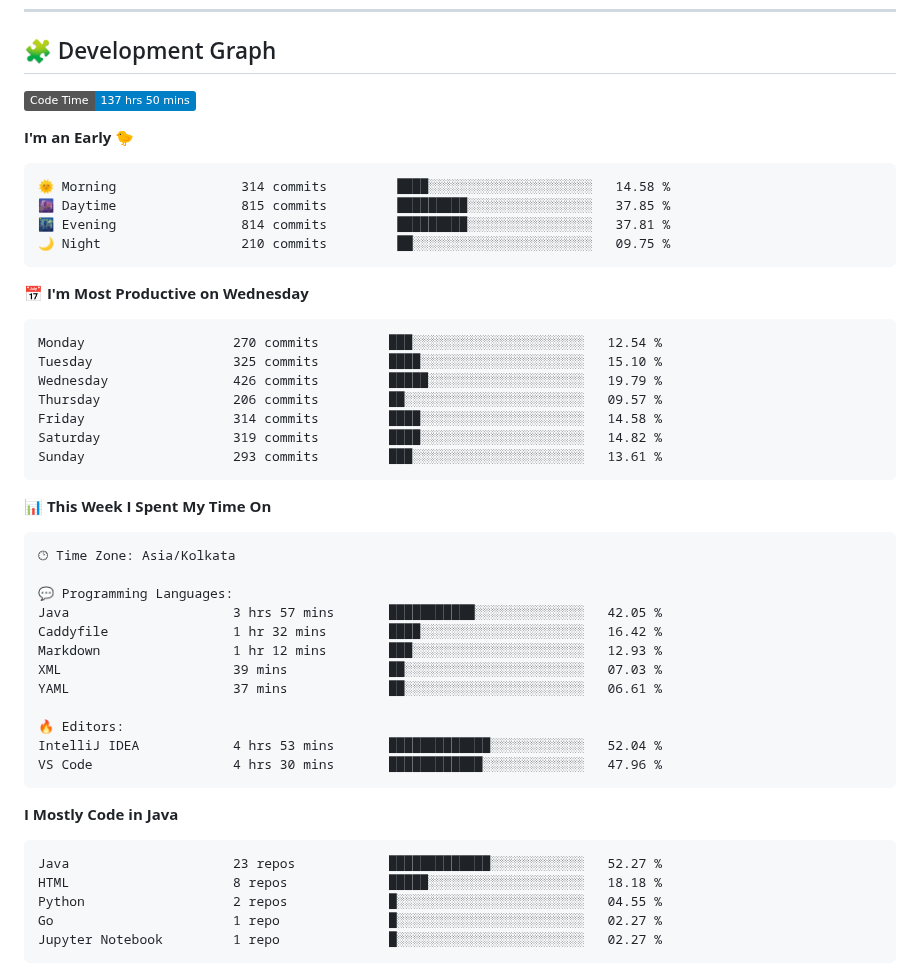
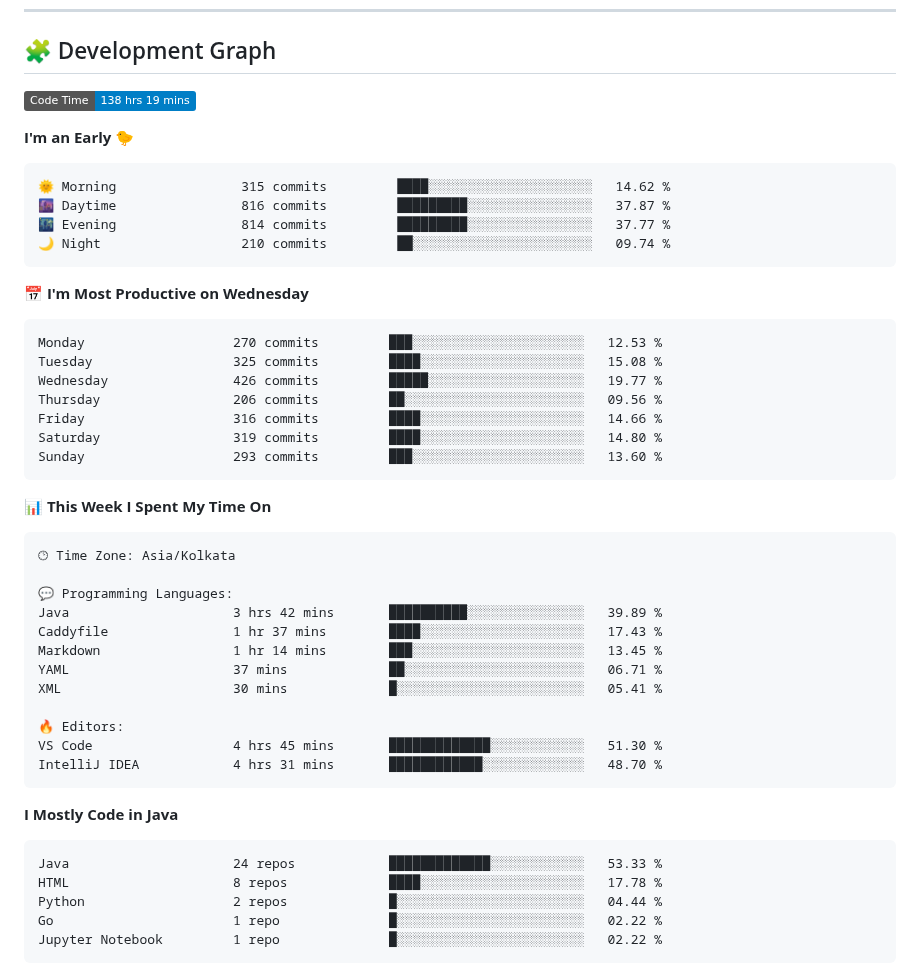
Before and after one commit to sumitverma77/sumitverma77, a Markdown page: README.md, the part around one of its changes. GitHub-like rendering; badges without logos.

Commit message:
Updated with Dev Metrics

````diff
--- a/README.md
+++ b/README.md
@@ -144,26 +144,26 @@
 ## 🧩 Development Graph
 
 <!--START_SECTION:waka-->
-![Code Time](http://img.shields.io/badge/Code%20Time-137%20hrs%2050%20mins-blue)
+![Code Time](http://img.shields.io/badge/Code%20Time-138%20hrs%2019%20mins-blue)
 
 **I'm an Early 🐤**
 
 ```text
-🌞 Morning                314 commits         ████░░░░░░░░░░░░░░░░░░░░░   14.58 %
-🌆 Daytime                815 commits         █████████░░░░░░░░░░░░░░░░   37.85 %
-🌃 Evening                814 commits         █████████░░░░░░░░░░░░░░░░   37.81 %
-🌙 Night                  210 commits         ██░░░░░░░░░░░░░░░░░░░░░░░   09.75 %
+🌞 Morning                315 commits         ████░░░░░░░░░░░░░░░░░░░░░   14.62 %
+🌆 Daytime                816 commits         █████████░░░░░░░░░░░░░░░░   37.87 %
+🌃 Evening                814 commits         █████████░░░░░░░░░░░░░░░░   37.77 %
+🌙 Night                  210 commits         ██░░░░░░░░░░░░░░░░░░░░░░░   09.74 %
 ```
 📅 **I'm Most Productive on Wednesday**
 
 ```text
-Monday                   270 commits         ███░░░░░░░░░░░░░░░░░░░░░░   12.54 %
-Tuesday                  325 commits         ████░░░░░░░░░░░░░░░░░░░░░   15.10 %
-Wednesday                426 commits         █████░░░░░░░░░░░░░░░░░░░░   19.79 %
-Thursday                 206 commits         ██░░░░░░░░░░░░░░░░░░░░░░░   09.57 %
-Friday                   314 commits         ████░░░░░░░░░░░░░░░░░░░░░   14.58 %
-Saturday                 319 commits         ████░░░░░░░░░░░░░░░░░░░░░   14.82 %
-Sunday                   293 commits         ███░░░░░░░░░░░░░░░░░░░░░░   13.61 %
+Monday                   270 commits         ███░░░░░░░░░░░░░░░░░░░░░░   12.53 %
+Tuesday                  325 commits         ████░░░░░░░░░░░░░░░░░░░░░   15.08 %
+Wednesday                426 commits         █████░░░░░░░░░░░░░░░░░░░░   19.77 %
+Thursday                 206 commits         ██░░░░░░░░░░░░░░░░░░░░░░░   09.56 %
+Friday                   316 commits         ████░░░░░░░░░░░░░░░░░░░░░   14.66 %
+Saturday                 319 commits         ████░░░░░░░░░░░░░░░░░░░░░   14.80 %
+Sunday                   293 commits         ███░░░░░░░░░░░░░░░░░░░░░░   13.60 %
 ```
 
 
@@ -173,25 +173,25 @@ Sunday                   293 commits         ███░░░░░░░░
 🕑︎ Time Zone: Asia/Kolkata
 
 💬 Programming Languages:
-Java                     3 hrs 57 mins       ███████████░░░░░░░░░░░░░░   42.05 %
-Caddyfile                1 hr 32 mins        ████░░░░░░░░░░░░░░░░░░░░░   16.42 %
-Markdown                 1 hr 12 mins        ███░░░░░░░░░░░░░░░░░░░░░░   12.93 %
-XML                      39 mins             ██░░░░░░░░░░░░░░░░░░░░░░░   07.03 %
-YAML                     37 mins             ██░░░░░░░░░░░░░░░░░░░░░░░   06.61 %
+Java                     3 hrs 42 mins       ██████████░░░░░░░░░░░░░░░   39.89 %
+Caddyfile                1 hr 37 mins        ████░░░░░░░░░░░░░░░░░░░░░   17.43 %
+Markdown                 1 hr 14 mins        ███░░░░░░░░░░░░░░░░░░░░░░   13.45 %
+YAML                     37 mins             ██░░░░░░░░░░░░░░░░░░░░░░░   06.71 %
+XML                      30 mins             █░░░░░░░░░░░░░░░░░░░░░░░░   05.41 %
 
 🔥 Editors:
-IntelliJ IDEA            4 hrs 53 mins       █████████████░░░░░░░░░░░░   52.04 %
-VS Code                  4 hrs 30 mins       ████████████░░░░░░░░░░░░░   47.96 %
+VS Code                  4 hrs 45 mins       █████████████░░░░░░░░░░░░   51.30 %
+IntelliJ IDEA            4 hrs 31 mins       ████████████░░░░░░░░░░░░░   48.70 %
 ```
 
 **I Mostly Code in Java**
 
 ```text
-Java                     23 repos            █████████████░░░░░░░░░░░░   52.27 %
-HTML                     8 repos             █████░░░░░░░░░░░░░░░░░░░░   18.18 %
-Python                   2 repos             █░░░░░░░░░░░░░░░░░░░░░░░░   04.55 %
-Go                       1 repo              █░░░░░░░░░░░░░░░░░░░░░░░░   02.27 %
-Jupyter Notebook         1 repo              █░░░░░░░░░░░░░░░░░░░░░░░░   02.27 %
+Java                     24 repos            █████████████░░░░░░░░░░░░   53.33 %
+HTML                     8 repos             ████░░░░░░░░░░░░░░░░░░░░░   17.78 %
+Python                   2 repos             █░░░░░░░░░░░░░░░░░░░░░░░░   04.44 %
+Go                       1 repo              █░░░░░░░░░░░░░░░░░░░░░░░░   02.22 %
+Jupyter Notebook         1 repo              █░░░░░░░░░░░░░░░░░░░░░░░░   02.22 %
 ```
 
 
````
Also changed, not shown: other parts of README.md (+1 -1 lines).
